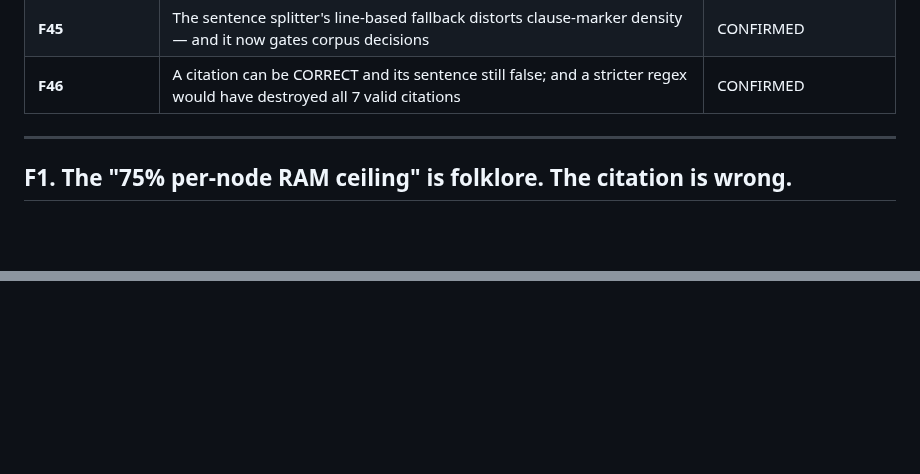
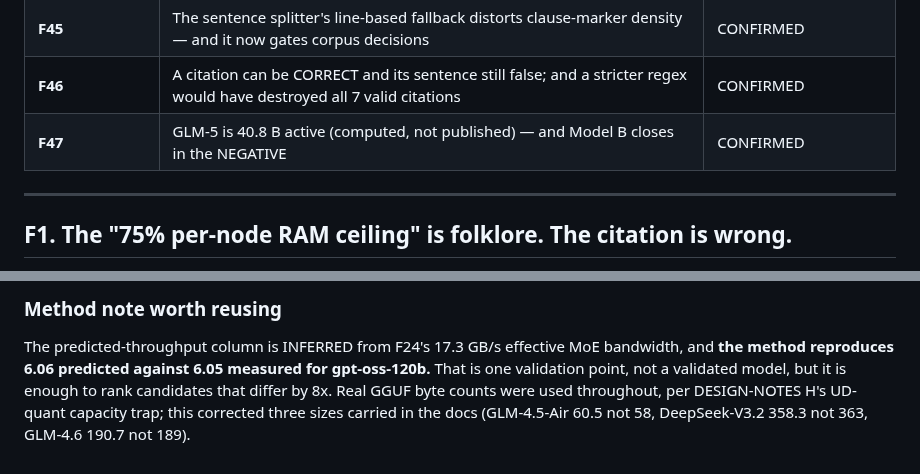
Before and after one commit to GriffynHancock/homogenous-cluster, a Markdown page: docs/FINDINGS.md, 2 parts joined by grey strips. Drawn GitHub-style; blank space fills up the shorter version.

```diff
--- a/docs/FINDINGS.md
+++ b/docs/FINDINGS.md
@@ -65,6 +65,7 @@ numbers are cited from other documents and must not move.
 | **F44** | Even niced, a CPU-bound sidecar measurably starves `llama-server` on a 4-core node | CONFIRMED |
 | **F45** | The sentence splitter's line-based fallback distorts clause-marker density — and it now gates corpus decisions | CONFIRMED |
 | **F46** | A citation can be CORRECT and its sentence still false; and a stricter regex would have destroyed all 7 valid citations | CONFIRMED |
+| **F47** | GLM-5 is 40.8 B active (computed, not published) — and Model B closes in the NEGATIVE | CONFIRMED |
 
 ---
 
@@ -2594,0 +2689,9 @@ incapable of becoming a link — not merely filtered.
+### Method note worth reusing
+
+The predicted-throughput column is INFERRED from F24's 17.3 GB/s effective MoE
+bandwidth, and **the method reproduces 6.06 predicted against 6.05 measured for
+gpt-oss-120b.** That is one validation point, not a validated model, but it is
+enough to rank candidates that differ by 8x. Real GGUF byte counts were used
+throughout, per DESIGN-NOTES H's UD-quant capacity trap; this corrected three
+sizes carried in the docs (GLM-4.5-Air 60.5 not 58, DeepSeek-V3.2 358.3 not
+363, GLM-4.6 190.7 not 189).
```
Also changed, not shown: other parts of docs/FINDINGS.md (+93 -0 lines).
